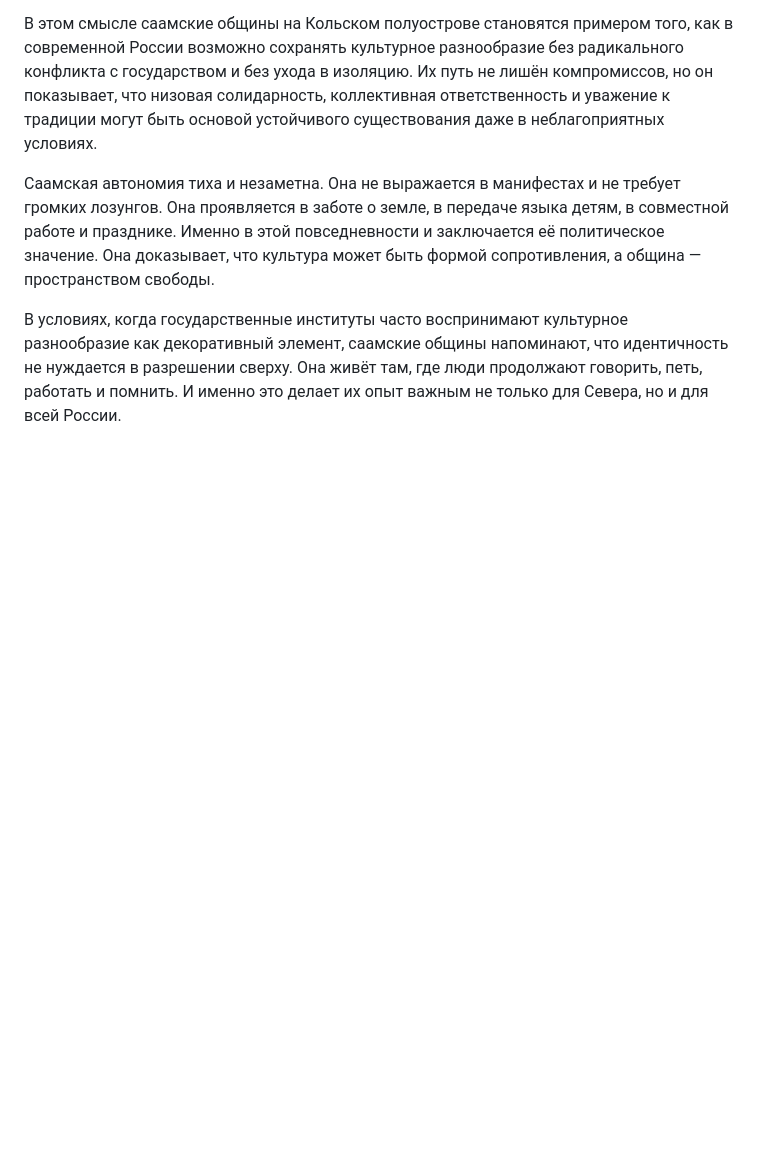
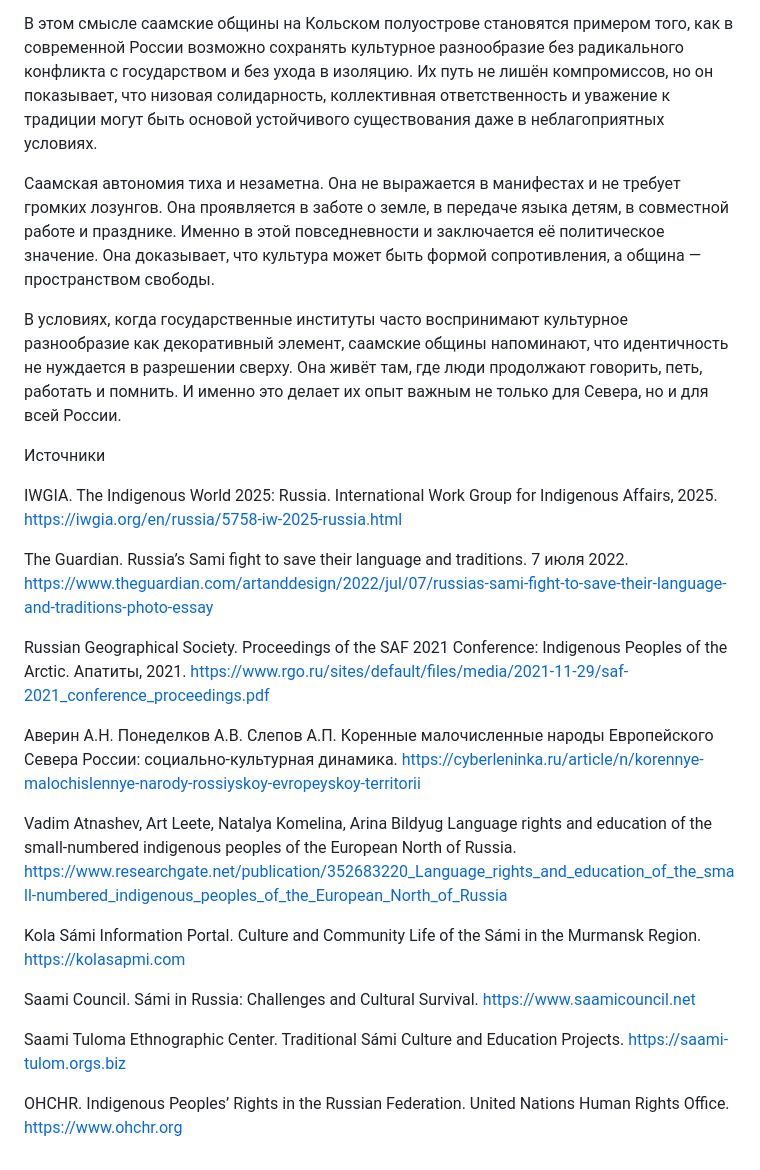
Before and after one commit to olholhuh-stack/pomorsky-journal, a Markdown page: pomorsky-journal/articles/tihaya-avtonomiya-severa-kak-saamskie-obshchiny-sohranyayut-kulturu-vopreki-obstoyatelstvam.md, the part around one of its changes. Drawn GitHub-style; blank space fills up the shorter version.

```diff
--- a/pomorsky-journal/articles/tihaya-avtonomiya-severa-kak-saamskie-obshchiny-sohranyayut-kulturu-vopreki-obstoyatelstvam.md
+++ b/pomorsky-journal/articles/tihaya-avtonomiya-severa-kak-saamskie-obshchiny-sohranyayut-kulturu-vopreki-obstoyatelstvam.md
@@ -23,3 +23,32 @@
 Саамская автономия тиха и незаметна. Она не выражается в манифестах и не требует громких лозунгов. Она проявляется в заботе о земле, в передаче языка детям, в совместной работе и празднике. Именно в этой повседневности и заключается её политическое значение. Она доказывает, что культура может быть формой сопротивления, а община — пространством свободы.
 
 В условиях, когда государственные институты часто воспринимают культурное разнообразие как декоративный элемент, саамские общины напоминают, что идентичность не нуждается в разрешении сверху. Она живёт там, где люди продолжают говорить, петь, работать и помнить. И именно это делает их опыт важным не только для Севера, но и для всей России.
+
+Источники
+
+IWGIA. The Indigenous World 2025: Russia. International Work Group for Indigenous Affairs, 2025.
+https://iwgia.org/en/russia/5758-iw-2025-russia.html
+
+The Guardian. Russia’s Sami fight to save their language and traditions. 7 июля 2022.
+https://www.theguardian.com/artanddesign/2022/jul/07/russias-sami-fight-to-save-their-language-and-traditions-photo-essay
+
+Russian Geographical Society. Proceedings of the SAF 2021 Conference: Indigenous Peoples of the Arctic. Апатиты, 2021.
+https://www.rgo.ru/sites/default/files/media/2021-11-29/saf-2021_conference_proceedings.pdf
+
+Аверин А.Н. Понеделков А.В. Слепов А.П. Коренные малочисленные народы Европейского Севера России: социально-культурная динамика.
+https://cyberleninka.ru/article/n/korennye-malochislennye-narody-rossiyskoy-evropeyskoy-territorii
+
+Vadim Atnashev, Art Leete, Natalya Komelina, Arina Bildyug Language rights and education of the small-numbered indigenous peoples of the European North of Russia.
+https://www.researchgate.net/publication/352683220_Language_rights_and_education_of_the_small-numbered_indigenous_peoples_of_the_European_North_of_Russia
+
+Kola Sámi Information Portal. Culture and Community Life of the Sámi in the Murmansk Region.
+https://kolasapmi.com
+
+Saami Council. Sámi in Russia: Challenges and Cultural Survival.
+https://www.saamicouncil.net
+
+Saami Tuloma Ethnographic Center. Traditional Sámi Culture and Education Projects.
+https://saami-tulom.orgs.biz
+
+OHCHR. Indigenous Peoples’ Rights in the Russian Federation. United Nations Human Rights Office.
+https://www.ohchr.org
```
Also changed, not shown: other parts of pomorsky-journal/articles/tihaya-avtonomiya-severa-kak-saamskie-obshchiny-sohranyayut-kulturu-vopreki-obstoyatelstvam.md (+5 -5 lines).
